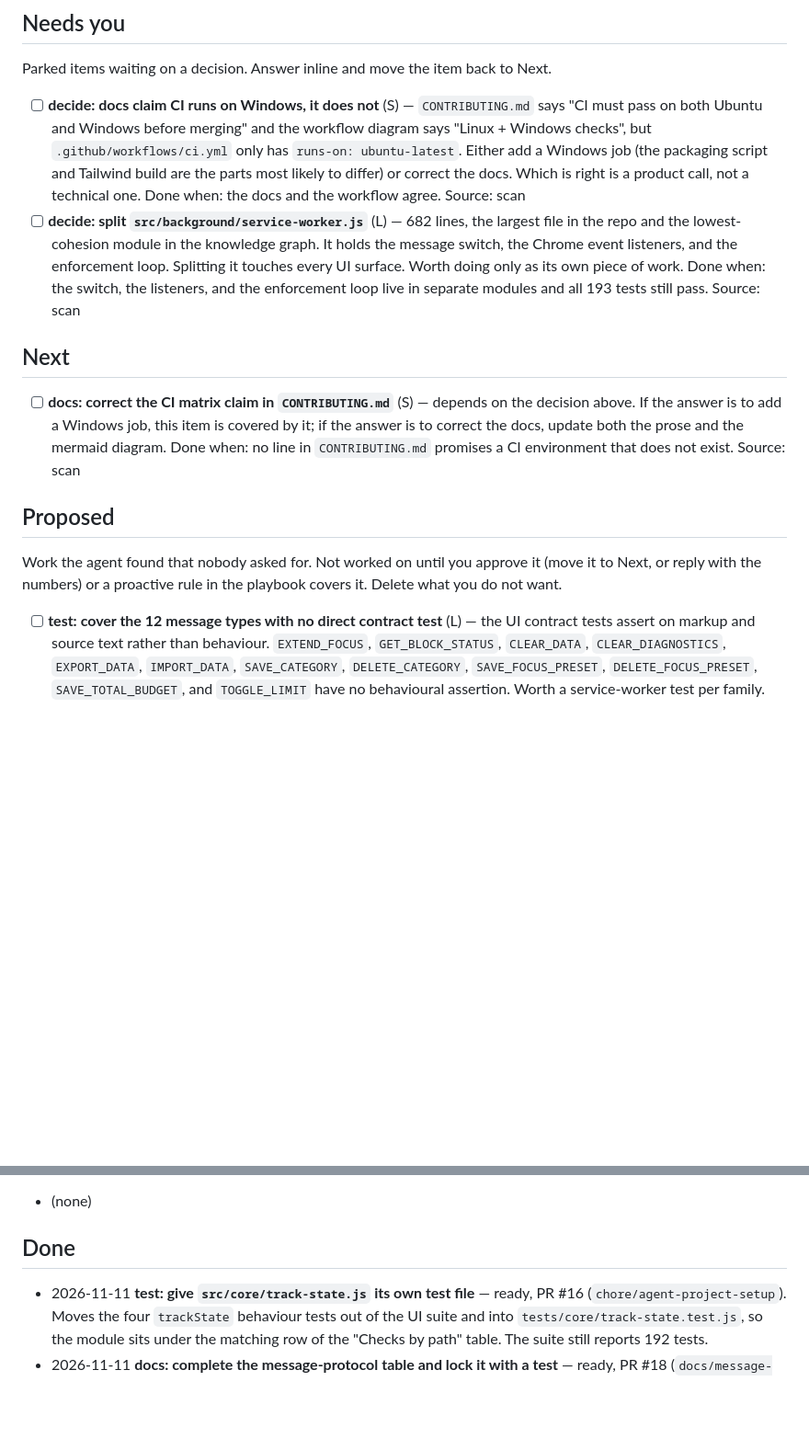
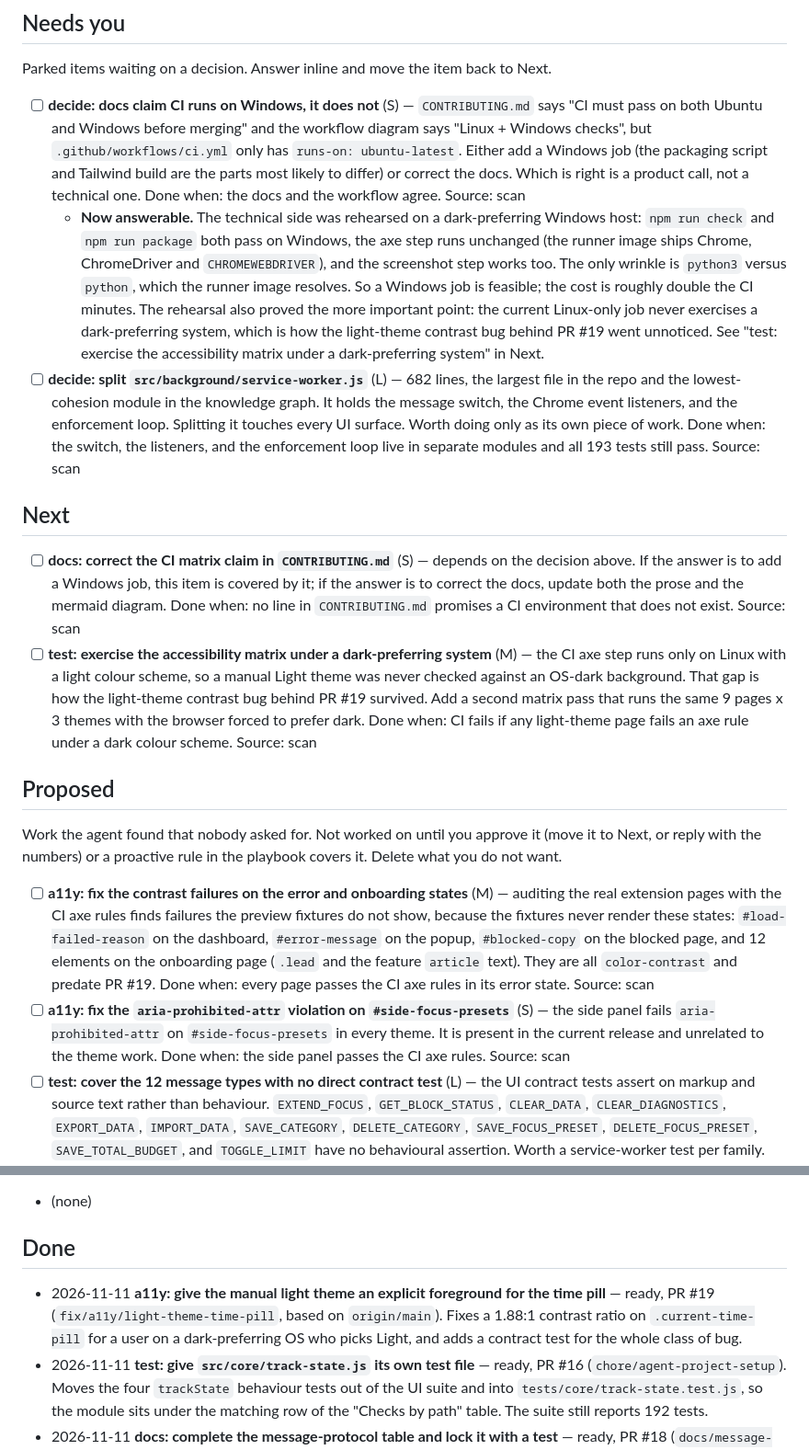
Before and after one commit to mrprohack/TimeLens, a Markdown page: .ai/BACKLOG.md, 2 parts joined by grey strips. Shown at 92% size. Rendered like a GitHub page; blank space fills up the shorter version.

```diff
--- a/.ai/BACKLOG.md
+++ b/.ai/BACKLOG.md
@@ -12,6 +12,13 @@ Parked items waiting on a decision. Answer inline and move the item back to Next
   `.github/workflows/ci.yml` only has `runs-on: ubuntu-latest`. Either add a Windows job (the packaging
   script and Tailwind build are the parts most likely to differ) or correct the docs. Which is right is a
   product call, not a technical one. Done when: the docs and the workflow agree. Source: scan
+  - **Now answerable.** The technical side was rehearsed on a dark-preferring Windows host: `npm run check`
+    and `npm run package` both pass on Windows, the axe step runs unchanged (the runner image ships Chrome,
+    ChromeDriver and `CHROMEWEBDRIVER`), and the screenshot step works too. The only wrinkle is `python3`
+    versus `python`, which the runner image resolves. So a Windows job is feasible; the cost is roughly
+    double the CI minutes. The rehearsal also proved the more important point: the current Linux-only job
+    never exercises a dark-preferring system, which is how the light-theme contrast bug behind PR #19 went
+    unnoticed. See "test: exercise the accessibility matrix under a dark-preferring system" in Next.
 - [ ] **decide: split `src/background/service-worker.js`** (L) — 682 lines, the largest file in the repo
   and the lowest-cohesion module in the knowledge graph. It holds the message switch, the Chrome event
   listeners, and the enforcement loop. Splitting it touches every UI surface. Worth doing only as its own
@@ -24,12 +31,26 @@ Parked items waiting on a decision. Answer inline and move the item back to Next
   the answer is to add a Windows job, this item is covered by it; if the answer is to correct the docs,
   update both the prose and the mermaid diagram. Done when: no line in `CONTRIBUTING.md` promises a CI
   environment that does not exist. Source: scan
+- [ ] **test: exercise the accessibility matrix under a dark-preferring system** (M) — the CI axe step runs
+  only on Linux with a light colour scheme, so a manual Light theme was never checked against an
+  OS-dark background. That gap is how the light-theme contrast bug behind PR #19 survived. Add a second
+  matrix pass that runs the same 9 pages x 3 themes with the browser forced to prefer dark. Done when: CI
+  fails if any light-theme page fails an axe rule under a dark colour scheme. Source: scan
 
 ## Proposed
 
 Work the agent found that nobody asked for. Not worked on until you approve it (move it to Next, or reply
 with the numbers) or a proactive rule in the playbook covers it. Delete what you do not want.
 
+- [ ] **a11y: fix the contrast failures on the error and onboarding states** (M) — auditing the real
+  extension pages with the CI axe rules finds failures the preview fixtures do not show, because the
+  fixtures never render these states: `#load-failed-reason` on the dashboard, `#error-message` on the
+  popup, `#blocked-copy` on the blocked page, and 12 elements on the onboarding page (`.lead` and the
+  feature `article` text). They are all `color-contrast` and predate PR #19. Done when: every page passes
+  the CI axe rules in its error state. Source: scan
+- [ ] **a11y: fix the `aria-prohibited-attr` violation on `#side-focus-presets`** (S) — the side panel
+  fails `aria-prohibited-attr` on `#side-focus-presets` in every theme. It is present in the current
+  release and unrelated to the theme work. Done when: the side panel passes the CI axe rules. Source: scan
 - [ ] **test: cover the 12 message types with no direct contract test** (L) — the UI contract tests assert
   on markup and source text rather than behaviour. `EXTEND_FOCUS`, `GET_BLOCK_STATUS`, `CLEAR_DATA`,
   `CLEAR_DIAGNOSTICS`, `EXPORT_DATA`, `IMPORT_DATA`, `SAVE_CATEGORY`, `DELETE_CATEGORY`, `SAVE_FOCUS_PRESET`,
@@ -61,6 +82,10 @@ Stopped by you. Only you lift it; new clues, CI or bots do not.
 
 ## Done
 
+- 2026-11-11 **a11y: give the manual light theme an explicit foreground for the time pill** — ready,
+  PR #19 (`fix/a11y/light-theme-time-pill`, based on `origin/main`). Fixes a 1.88:1 contrast ratio on
+  `.current-time-pill` for a user on a dark-preferring OS who picks Light, and adds a contract test for
+  the whole class of bug.
 - 2026-11-11 **test: give `src/core/track-state.js` its own test file** — ready, PR #16
   (`chore/agent-project-setup`). Moves the four `trackState` behaviour tests out of the UI suite and into
   `tests/core/track-state.test.js`, so the module sits under the matching row of the "Checks by path"
```
Also changed, not shown: .ai/LOG.md (+22 -0 lines), AGENTS.md (+6 -0 lines).
